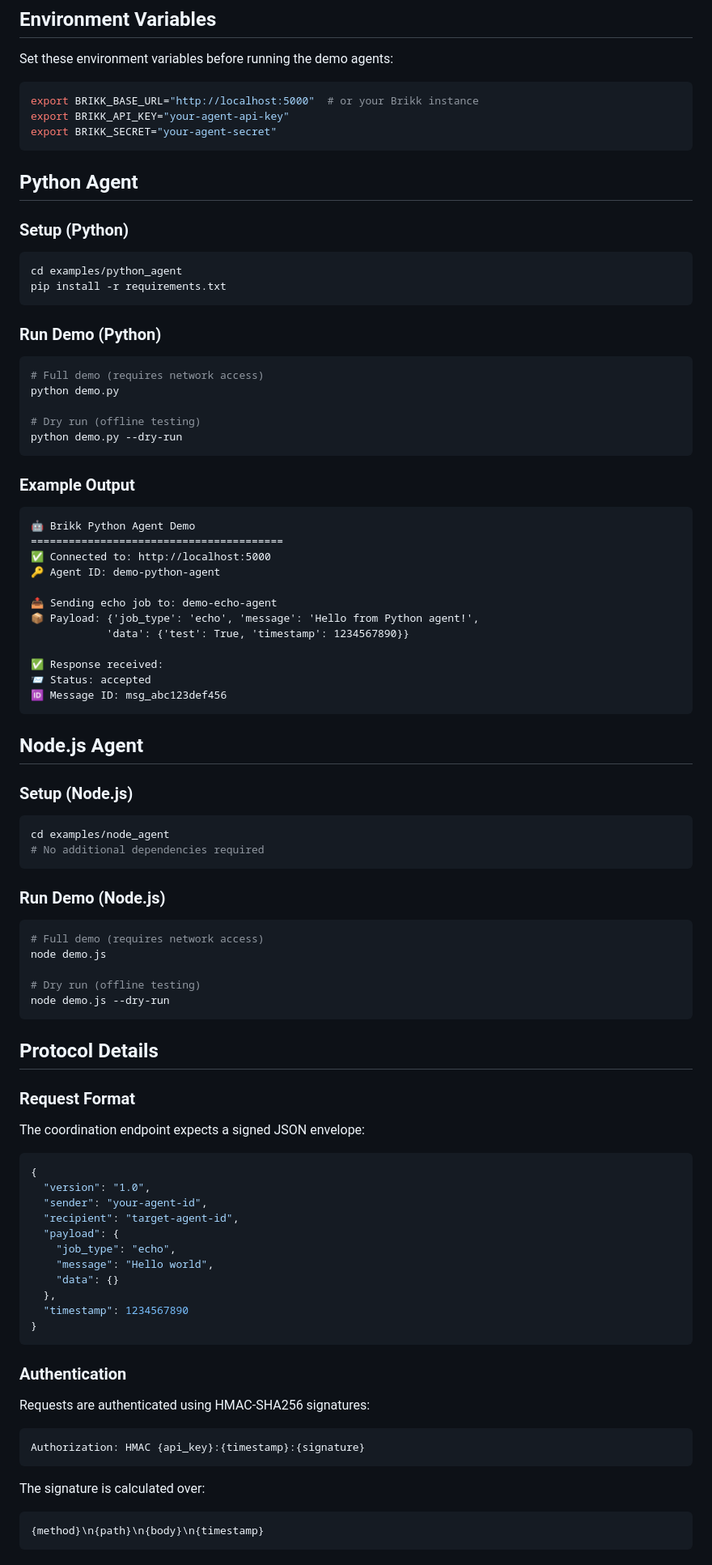
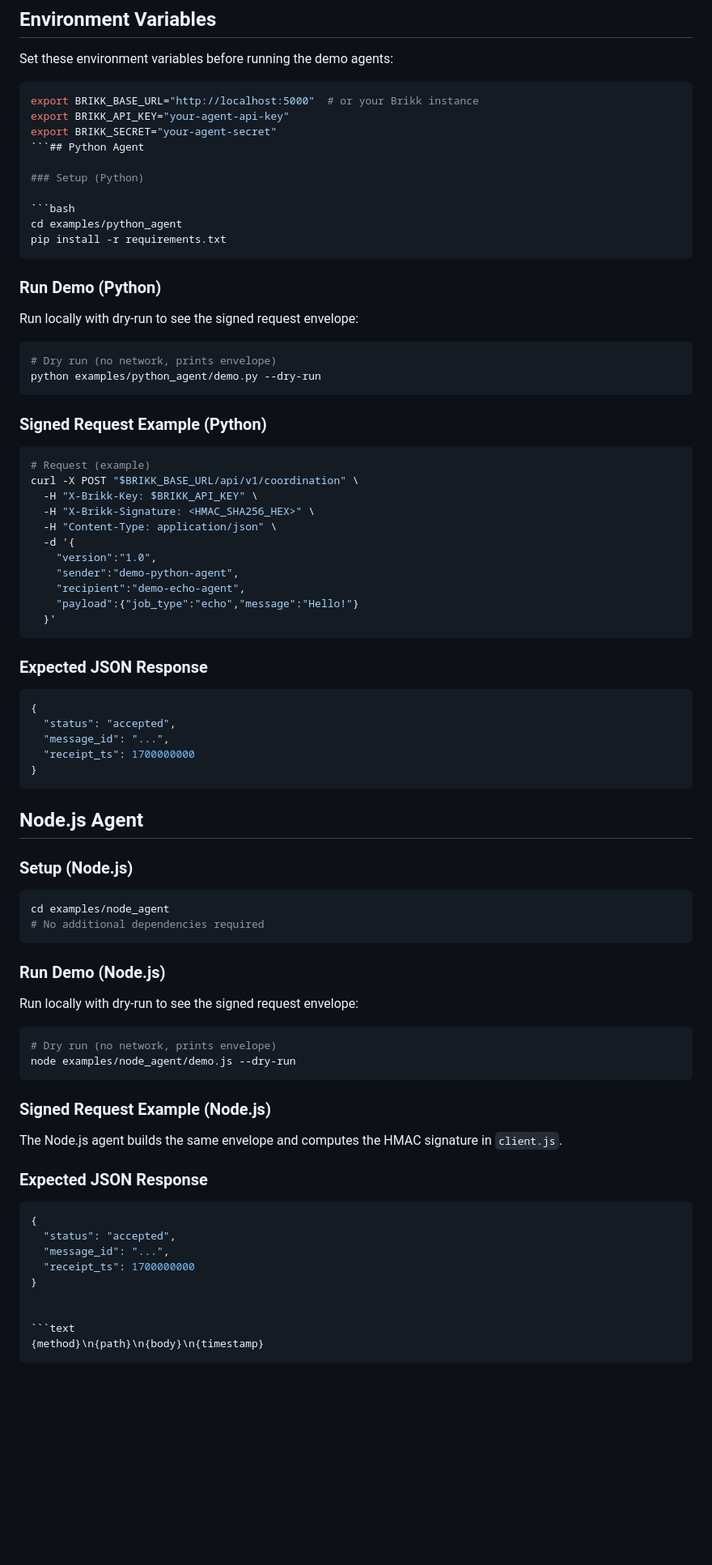
Before and after one commit to eritger1110/brikk-infrastructure, a Markdown page: docs/protocol/QUICKSTART.md, the part around the change. Shown at 81% size. Drawn GitHub-style; blank space fills up the shorter version.

Commit message:
docs(protocol): polish QUICKSTART + examples
- Keep lines ≤ 120 chars
- Ensure unique headings (avoid duplicate ### Setup / ### Run Demo)
- Surround code fences with blank lines
- Add minimal signed request examples (Python cURL-style, Node.js note)
- Link to examples with 'Run locally (dry-run)' section

````diff
--- a/docs/protocol/QUICKSTART.md
+++ b/docs/protocol/QUICKSTART.md
@@ -19,9 +19,7 @@ Set these environment variables before running the demo agents:
 export BRIKK_BASE_URL="http://localhost:5000"  # or your Brikk instance
 export BRIKK_API_KEY="your-agent-api-key"
 export BRIKK_SECRET="your-agent-secret"
-```
-
-## Python Agent
+```## Python Agent
 
 ### Setup (Python)
 
@@ -32,29 +30,37 @@ pip install -r requirements.txt
 
 ### Run Demo (Python)
 
+Run locally with dry-run to see the signed request envelope:
+
 ```bash
-# Full demo (requires network access)
-python demo.py
-
-# Dry run (offline testing)
-python demo.py --dry-run
+# Dry run (no network, prints envelope)
+python examples/python_agent/demo.py --dry-run
 ```
 
-### Example Output
+### Signed Request Example (Python)
 
-```text
-🤖 Brikk Python Agent Demo
-========================================
-✅ Connected to: http://localhost:5000
-🔑 Agent ID: demo-python-agent
+```bash
+# Request (example)
+curl -X POST "$BRIKK_BASE_URL/api/v1/coordination" \
+  -H "X-Brikk-Key: $BRIKK_API_KEY" \
+  -H "X-Brikk-Signature: <HMAC_SHA256_HEX>" \
+  -H "Content-Type: application/json" \
+  -d '{
+    "version":"1.0",
+    "sender":"demo-python-agent",
+    "recipient":"demo-echo-agent",
+    "payload":{"job_type":"echo","message":"Hello!"}
+  }'
+```
 
-📤 Sending echo job to: demo-echo-agent
-📦 Payload: {'job_type': 'echo', 'message': 'Hello from Python agent!',
-            'data': {'test': True, 'timestamp': 1234567890}}
+### Expected JSON Response
 
-✅ Response received:
-📨 Status: accepted
-🆔 Message ID: msg_abc123def456
+```json
+{
+  "status": "accepted",
+  "message_id": "...",
+  "receipt_ts": 1700000000
+}
 ```
 
 ## Node.js Agent
@@ -68,43 +74,26 @@ cd examples/node_agent
 
 ### Run Demo (Node.js)
 
+Run locally with dry-run to see the signed request envelope:
+
 ```bash
-# Full demo (requires network access)
-node demo.js
-
-# Dry run (offline testing)
-node demo.js --dry-run
+# Dry run (no network, prints envelope)
+node examples/node_agent/demo.js --dry-run
 ```
 
-## Protocol Details
+### Signed Request Example (Node.js)
 
-### Request Format
+The Node.js agent builds the same envelope and computes the HMAC signature in `client.js`.
 
-The coordination endpoint expects a signed JSON envelope:
+### Expected JSON Response
 
 ```json
 {
-  "version": "1.0",
-  "sender": "your-agent-id",
-  "recipient": "target-agent-id",
-  "payload": {
-    "job_type": "echo",
-    "message": "Hello world",
-    "data": {}
-  },
-  "timestamp": 1234567890
+  "status": "accepted",
+  "message_id": "...",
+  "receipt_ts": 1700000000
 }
-```
 
-### Authentication
-
-Requests are authenticated using HMAC-SHA256 signatures:
-
-```text
-Authorization: HMAC {api_key}:{timestamp}:{signature}
-```
-
-The signature is calculated over:
 
 ```text
 {method}\n{path}\n{body}\n{timestamp}
````
